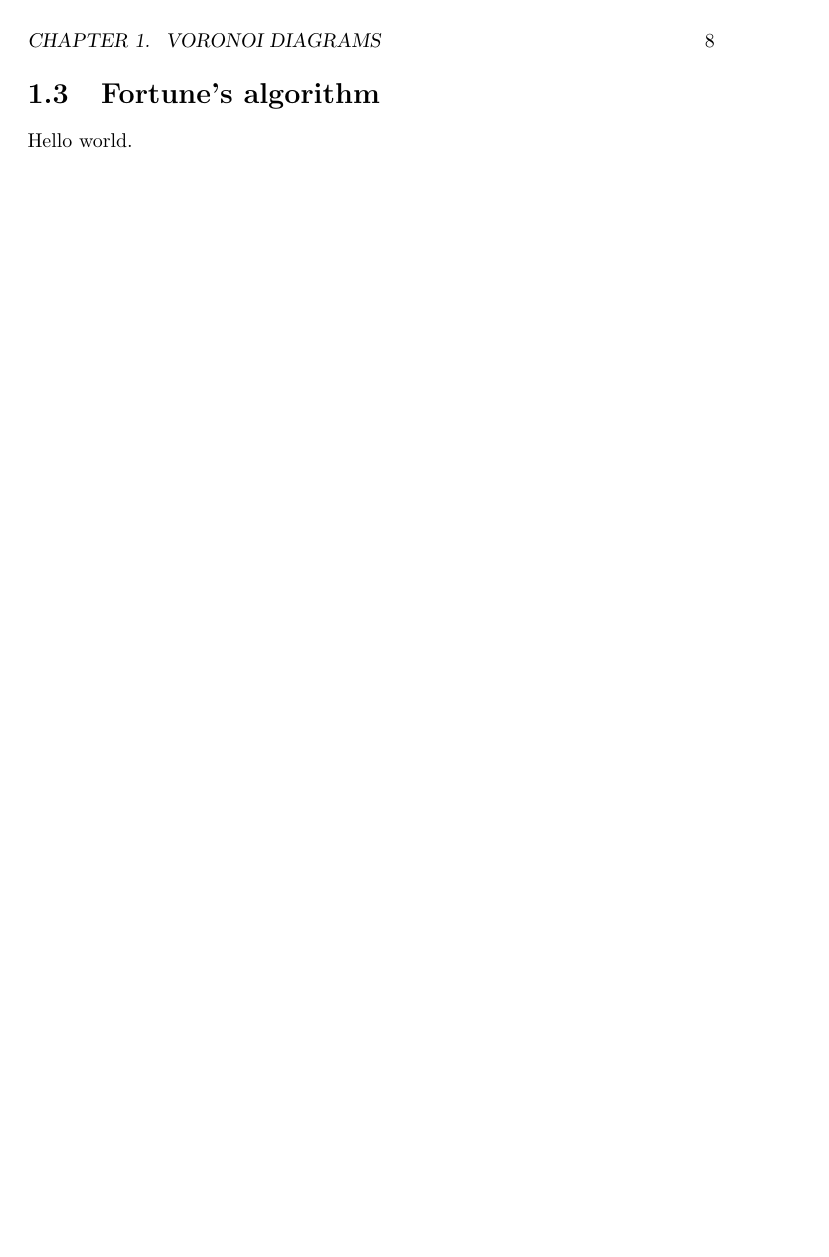
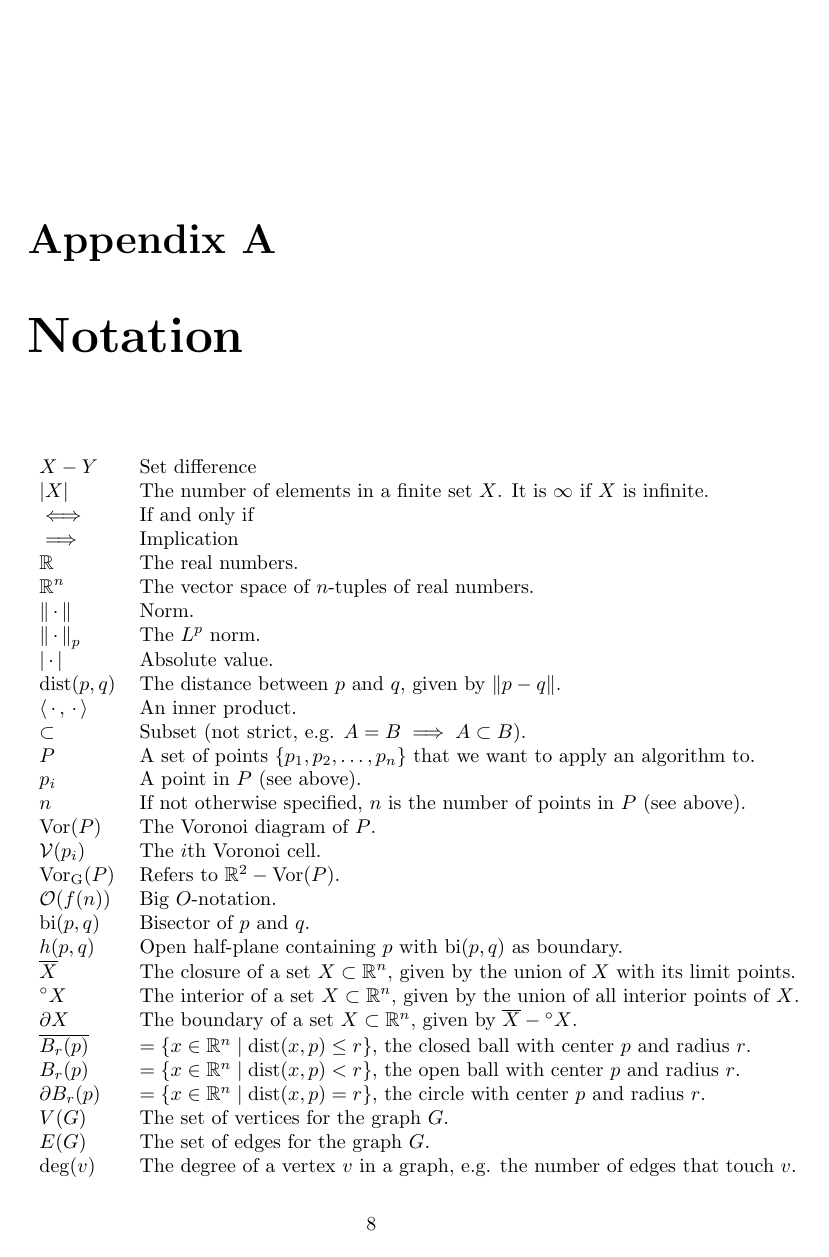
Before and after one commit to FunByJohn/speciale, a LaTeX thesis (thesis.tex, which reads chapters/appendix/notation.tex): page 9 of 9. Compiled offline with pdfLaTeX.

Commit message:
Finished Theorem 1.6 and added notation appendix

```diff
--- /dev/null
+++ b/chapters/appendix/notation.tex
@@ -0,0 +1,36 @@
+\chapter{Notation}
+
+\begin{table}[H]
+\begin{tabular}{ll}
+$X - Y$ & Set difference \\
+$\abs{X}$ & The number of elements in a finite set $X$. It is $\infty$ if $X$ is infinite. \\
+$\iff$ & If and only if \\
+$\implies$ & Implication \\
+$\mathbb{R}$ & The real numbers. \\
+$\mathbb{R}^n$ & The vector space of $n$-tuples of real numbers. \\
+$\norm{\,\cdot\,}$ & Norm. \\
+$\norm{\,\cdot\,}_p$ & The $L^p$ norm. \\
+$\abs{\,\cdot\,}$    & Absolute value. \\
+$\dist(p, q)$ & The distance between $p$ and $q$, given by $\norm{p - q}$. \\
+$\ip{\,\cdot\,}{\,\cdot\,}$ & An inner product. \\
+$\subset$    & Subset (not strict, e.g. $A = B \implies A \subset B$). \\
+$P$ & A set of points $\curly{p_1, p_2, \ldots, p_n}$ that we want to apply an algorithm to. \\
+$p_i$ & A point in $P$ (see above). \\
+$n$ & If not otherwise specified, $n$ is the number of points in $P$ (see above). \\
+$\Vor(P)$    & The Voronoi diagram of $P$. \\
+$\mathcal{V}(p_i)$    & The $i$th Voronoi cell. \\
+$\VorG(P)$    & Refers to $\R^2 - \Vor(P)$. \\
+$\mathcal{O}(f(n))$ & Big $O$-notation. \\
+$\bi(p,q)$    & Bisector of $p$ and $q$. \\
+$h(p,q)$    & Open half-plane containing $p$ with $\bi(p,q)$ as boundary. \\
+$\overline{X}$ & The closure of a set $X \subset \R^n$, given by the union of $X$ with its limit points. \\
+${}^{\circ}X$ & The interior of a set $X \subset \R^n$, given by the union of all interior points of $X$. \\
+$\partial X$  & The boundary of a set $X \subset \R^n$, given by $\overline{X} - {}^{\circ}X$. \\
+$\overline{B_r(p)}$ & $ = \makeset{x \in \R^n}{\dist(x, p) \leq r}$, the closed ball with center $p$ and radius $r$. \\
+$B_r(p)$ & $ = \makeset{x \in \R^n}{\dist(x, p) < r}$, the open ball with center $p$ and radius $r$. \\
+$\partial{B_r(p)}$ & $ = \makeset{x \in \R^n}{\dist(x, p) = r}$, the circle with center $p$ and radius $r$. \\
+$V(G)$ & The set of vertices for the graph $G$. \\
+$E(G)$ & The set of edges for the graph $G$. \\
+$\deg(v)$ & The degree of a vertex $v$ in a graph, e.g. the number of edges that touch $v$.
+\end{tabular}
+\end{table}
```
Also changed, not shown: chapters/sections/euclidean-voronoi.tex (+25 -3 lines), chapters/sections/voronoi-intro.tex (+2 -2 lines), thesis.tex (+3 -0 lines), thesis.pdf.
